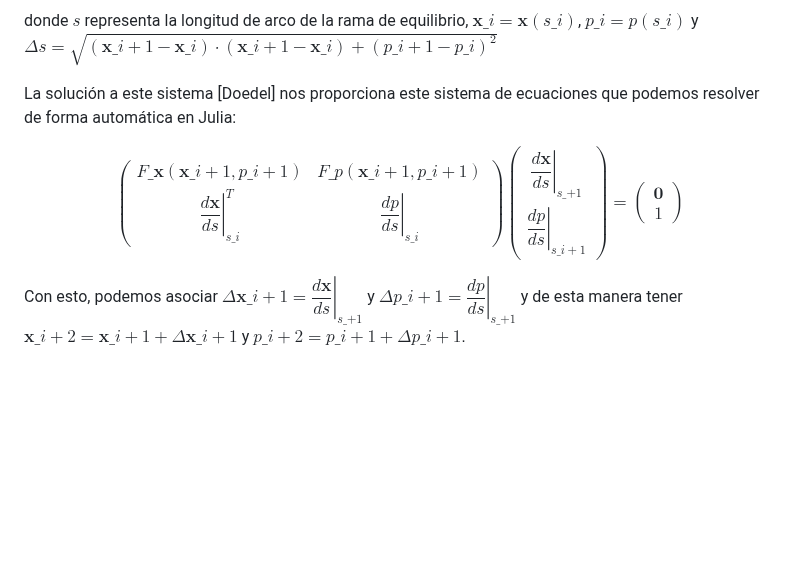
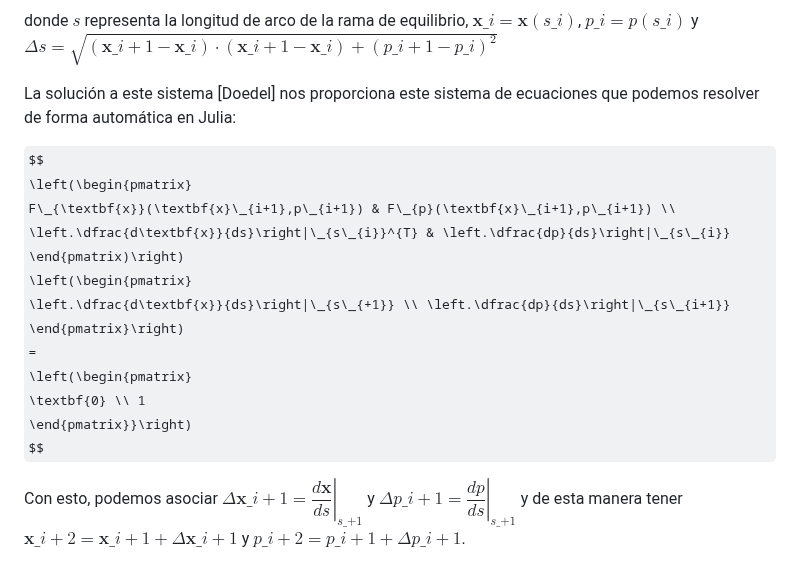
Before and after one commit to LeosEquation/SSFC2024, a Markdown page: docs/Métodos Numéricos.md, the part around the change. GitHub-like rendering; some formulas as TeX source; blank space fills up the shorter version.

```diff
--- a/docs/Métodos Numéricos.md
+++ b/docs/Métodos Numéricos.md
@@ -16,16 +16,16 @@ donde $s$ representa la longitud de arco de la rama de equilibrio, $\textbf{x}\_
 La solución a este sistema [Doedel] nos proporciona este sistema de ecuaciones que podemos resolver de forma automática en Julia:
 
 $$
-\left(\begin{array}{cc}
-F\_{\textbf{x}}(\textbf{x}\_{i+1},p\_{i+1}) & F\_{p}(\textbf{x}\_{i+1},p\_{i+1}) \\ \left.\dfrac{d\textbf{x}}{ds}\right|_{s\_{i}}^{T} & \left.\dfrac{dp}{ds}\right|_{s\_{i}}
-\end{array}\right)
-\left(\begin{array}{c}
-\left.\dfrac{d\textbf{x}}{ds}\right|_{s\_{+1}} \\ \left.\dfrac{dp}{ds}\right|_{s\_{i+1}}
-\end{array}\right)
+\left(\begin{pmatrix}
+F\_{\textbf{x}}(\textbf{x}\_{i+1},p\_{i+1}) & F\_{p}(\textbf{x}\_{i+1},p\_{i+1}) \\ \left.\dfrac{d\textbf{x}}{ds}\right|\_{s\_{i}}^{T} & \left.\dfrac{dp}{ds}\right|\_{s\_{i}}
+\end{pmatrix)\right)
+\left(\begin{pmatrix}
+\left.\dfrac{d\textbf{x}}{ds}\right|\_{s\_{+1}} \\ \left.\dfrac{dp}{ds}\right|\_{s\_{i+1}}
+\end{pmatrix}\right)
 =
-\left(\begin{array}{c}
+\left(\begin{pmatrix}
 \textbf{0} \\ 1
-\end{array}\right)
+\end{pmatrix}}\right)
  $$
 
 Con esto, podemos asociar $\Delta \textbf{x}\_{i+1} = \left.\dfrac{d\textbf{x}}{ds}\right|_{s\_{+1}}$ y $\Delta p\_{i+1} = \left.\dfrac{dp}{ds}\right|_{s\_{+1}}$ y de esta manera tener $\textbf{x}\_{i+2} = \textbf{x}\_{i+1} + \Delta \textbf{x}\_{i+1}$ y $p\_{i+2} = p\_{i+1} + \Delta p\_{i+1}$.
```
